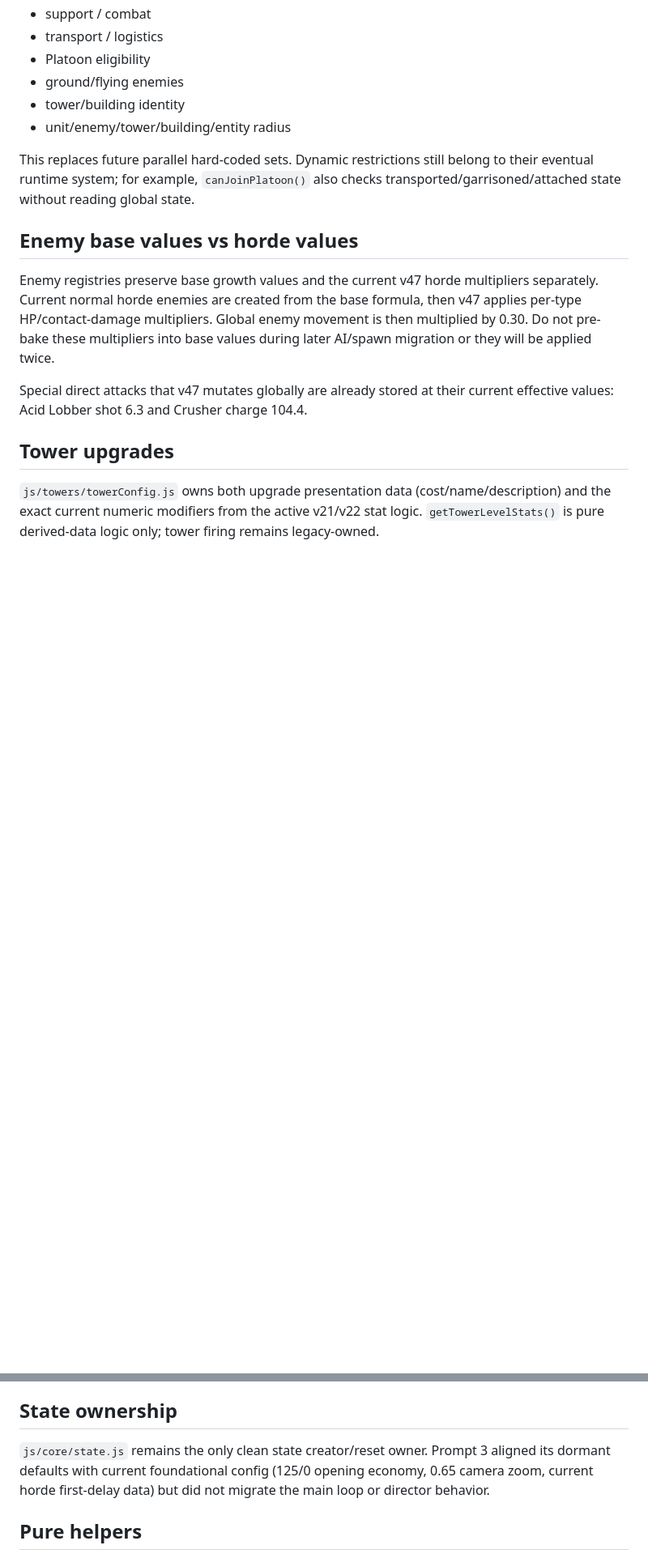
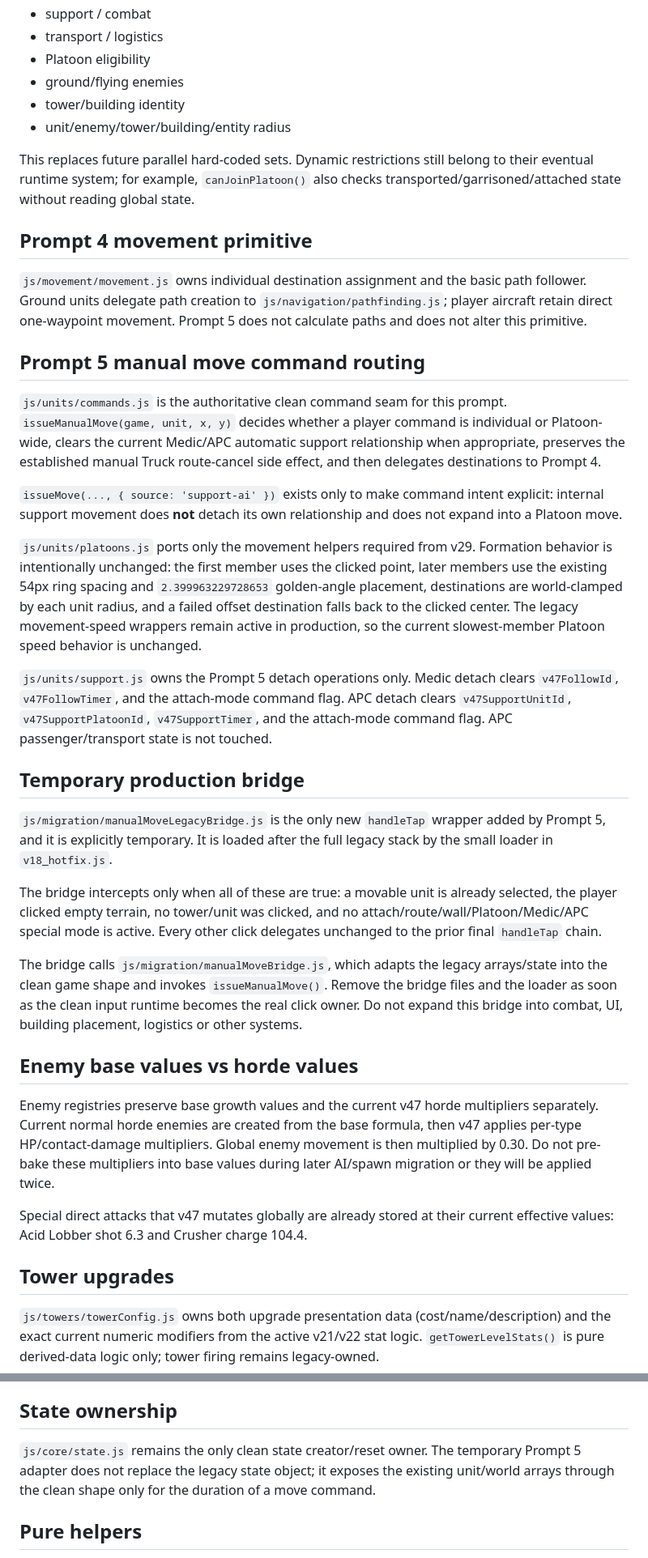
Before and after one commit to JonatanNorrby/gameproject, a Markdown page: ARCHITECTURE.md, 2 parts joined by grey strips. Shown at 81% size. GitHub-like rendering; blank space fills up the shorter version.

Commit message:
Document Prompt 4 and Prompt 5 movement ownership

```diff
--- a/ARCHITECTURE.md
+++ b/ARCHITECTURE.md
@@ -82,6 +88,28 @@ Static relationships live on canonical registry traits. `js/core/entities.js` de
 
 This replaces future parallel hard-coded sets. Dynamic restrictions still belong to their eventual runtime system; for example, `canJoinPlatoon()` also checks transported/garrisoned/attached state without reading global state.
 
+## Prompt 4 movement primitive
+
+`js/movement/movement.js` owns individual destination assignment and the basic path follower. Ground units delegate path creation to `js/navigation/pathfinding.js`; player aircraft retain direct one-waypoint movement. Prompt 5 does not calculate paths and does not alter this primitive.
+
+## Prompt 5 manual move command routing
+
+`js/units/commands.js` is the authoritative clean command seam for this prompt. `issueManualMove(game, unit, x, y)` decides whether a player command is individual or Platoon-wide, clears the current Medic/APC automatic support relationship when appropriate, preserves the established manual Truck route-cancel side effect, and then delegates destinations to Prompt 4.
+
+`issueMove(..., { source: 'support-ai' })` exists only to make command intent explicit: internal support movement does **not** detach its own relationship and does not expand into a Platoon move.
+
+`js/units/platoons.js` ports only the movement helpers required from v29. Formation behavior is intentionally unchanged: the first member uses the clicked point, later members use the existing 54px ring spacing and `2.399963229728653` golden-angle placement, destinations are world-clamped by each unit radius, and a failed offset destination falls back to the clicked center. The legacy movement-speed wrappers remain active in production, so the current slowest-member Platoon speed behavior is unchanged.
+
+`js/units/support.js` owns the Prompt 5 detach operations only. Medic detach clears `v47FollowId`, `v47FollowTimer`, and the attach-mode command flag. APC detach clears `v47SupportUnitId`, `v47SupportPlatoonId`, `v47SupportTimer`, and the attach-mode command flag. APC passenger/transport state is not touched.
+
+## Temporary production bridge
+
+`js/migration/manualMoveLegacyBridge.js` is the only new `handleTap` wrapper added by Prompt 5, and it is explicitly temporary. It is loaded after the full legacy stack by the small loader in `v18_hotfix.js`.
+
+The bridge intercepts only when all of these are true: a movable unit is already selected, the player clicked empty terrain, no tower/unit was clicked, and no attach/route/wall/Platoon/Medic/APC special mode is active. Every other click delegates unchanged to the prior final `handleTap` chain.
+
+The bridge calls `js/migration/manualMoveBridge.js`, which adapts the legacy arrays/state into the clean game shape and invokes `issueManualMove()`. Remove the bridge files and the loader as soon as the clean input runtime becomes the real click owner. Do not expand this bridge into combat, UI, building placement, logistics or other systems.
+
 ## Enemy base values vs horde values
 
 Enemy registries preserve base growth values and the current v47 horde multipliers separately. Current normal horde enemies are created from the base formula, then v47 applies per-type HP/contact-damage multipliers. Global enemy movement is then multiplied by 0.30. Do not pre-bake these multipliers into base values during later AI/spawn migration or they will be applied twice.
@@ -94,7 +122,7 @@ Special direct attacks that v47 mutates globally are already stored at their cur
 
 ## State ownership
 
-`js/core/state.js` remains the only clean state creator/reset owner. Prompt 3 aligned its dormant defaults with current foundational config (125/0 opening economy, 0.65 camera zoom, current horde first-delay data) but did not migrate the main loop or director behavior.
+`js/core/state.js` remains the only clean state creator/reset owner. The temporary Prompt 5 adapter does not replace the legacy state object; it exposes the existing unit/world arrays through the clean shape only for the duration of a move command.
 
 ## Pure helpers
 
```
Also changed, not shown: other parts of ARCHITECTURE.md (+16 -6 lines).
